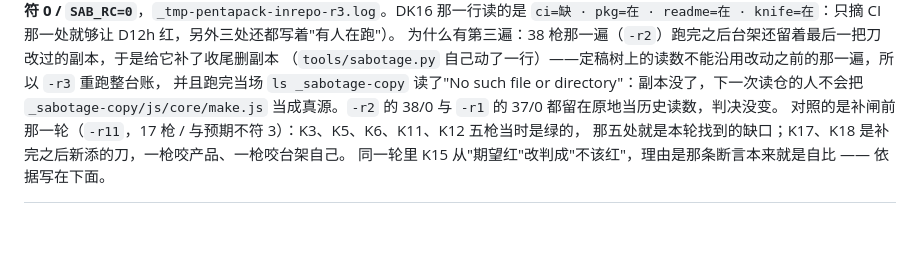
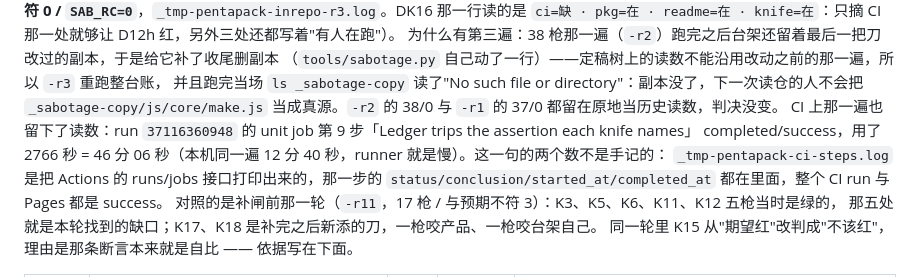
Before and after one commit to z-biz-game/pentapack-cos, a Markdown page: README.md, the part around the change. GitHub-like rendering; blank space fills up the shorter version.

Commit message:
docs(pentapack): 台账那一遍在 CI 上的读数（unit 第 9 步 46 分 06 秒 success）
run 37116360948 的 unit step[9] 与整个 CI/Pages 都 completed/success，2766 秒是 API 里的
started_at/completed_at 相减，打印在 _tmp-pentapack-ci-steps.log。定稿树上重跑整台账：
_tmp-pentapack-inrepo-r4.log 38 枪 / 与预期不符 0 / SAB_RC=0。

```diff
--- a/README.md
+++ b/README.md
@@ -310,6 +310,10 @@ console `(none)` / `LIVE_RC=0`；根 URL 连测 6 次全 200，四个真实资
 （`tools/sabotage.py` 自己动了一行）——定稿树上的读数不能沿用改动之前的那一遍，所以 `-r3` 重跑整台账，
 并且跑完当场 `ls _sabotage-copy` 读了"No such file or directory"：副本没了，下一次读仓的人不会把
 `_sabotage-copy/js/core/make.js` 当成真源。`-r2` 的 38/0 与 `-r1` 的 37/0 都留在原地当历史读数，判决没变。
+CI 上那一遍也留下了读数：run `37116360948` 的 unit job 第 9 步「Ledger trips the assertion each knife names」
+completed/success，用了 2766 秒 = 46 分 06 秒（本机同一遍 12 分 40 秒，runner 就是慢）。这一句的两个数不是手记的：
+`_tmp-pentapack-ci-steps.log` 是把 Actions 的 runs/jobs 接口打印出来的，那一步的 `status/conclusion/started_at/completed_at`
+都在里面，整个 CI run 与 Pages 都是 success。
 对照的是补闸前那一轮（`-r11`，17 枪 / 与预期不符 3）：K3、K5、K6、K11、K12 五枪当时是绿的，
 那五处就是本轮找到的缺口；K17、K18 是补完之后新添的刀，一枪咬产品、一枪咬台架自己。
 同一轮里 K15 从"期望红"改判成"不该红"，理由是那条断言本来就是自比 —— 依据写在下面。
```
